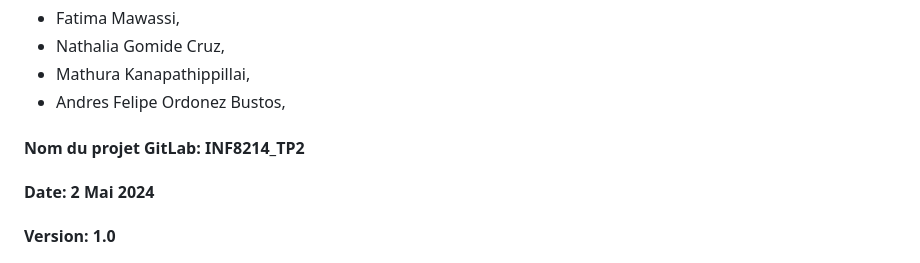
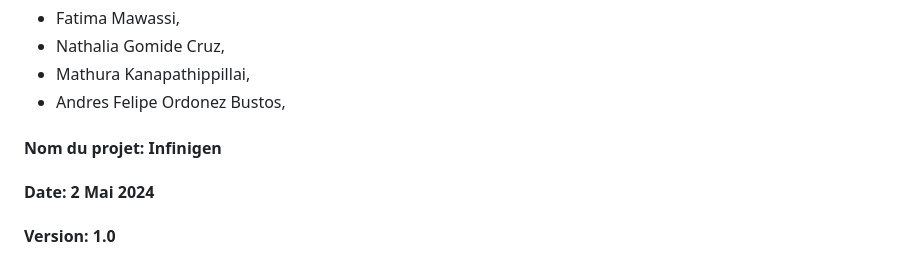
Before and after one commit to feland4/infinigen, a Markdown page: README.md, the part around the change. Drawn GitHub-style.

```diff
--- a/README.md
+++ b/README.md
@@ -4,7 +4,7 @@
 - Mathura Kanapathippillai,
 - Andres Felipe Ordonez Bustos,
 
-#### Nom du projet GitLab: INF8214_TP2
+#### Nom du projet: Infinigen
 #### Date: 2 Mai 2024
 #### Version: 1.0
 
```
